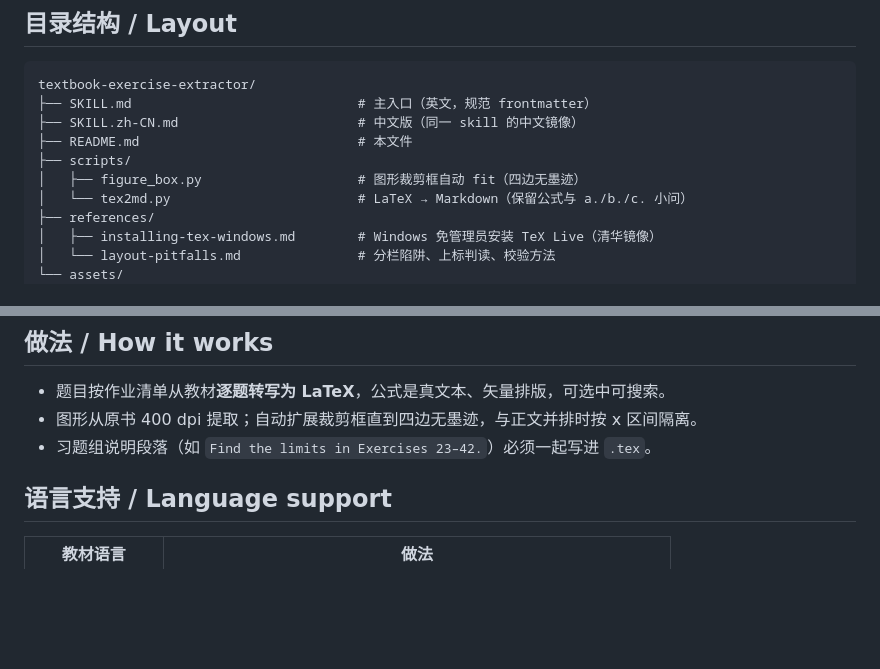
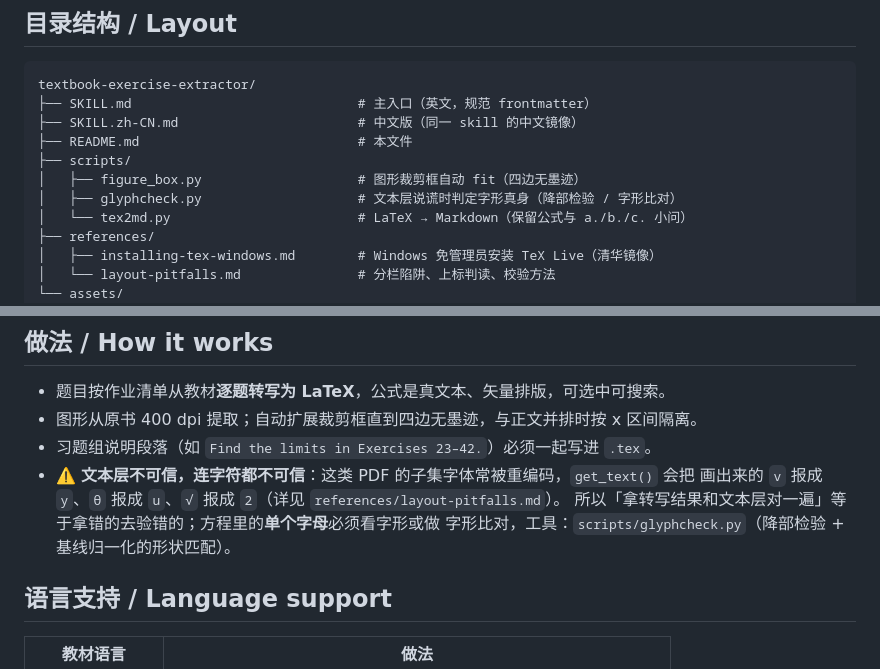
Before and after one commit to YttriumWillow/textbook-exercise-extractor, a Markdown page: README.md, 2 parts joined by grey strips. Drawn GitHub-style; blank space fills up the shorter version.

```diff
--- a/README.md
+++ b/README.md
@@ -15,6 +15,7 @@ textbook-exercise-extractor/
 ├── README.md                            # 本文件
 ├── scripts/
 │   ├── figure_box.py                    # 图形裁剪框自动 fit（四边无墨迹）
+│   ├── glyphcheck.py                    # 文本层说谎时判定字形真身（降部检验 / 字形比对）
 │   └── tex2md.py                        # LaTeX → Markdown（保留公式与 a./b./c. 小问）
 ├── references/
 │   ├── installing-tex-windows.md        # Windows 免管理员安装 TeX Live（清华镜像）
@@ -66,6 +67,10 @@ description: "…（如 \"2.2: #1, 4(a)-(e), 9...\"）…"
 - 题目按作业清单从教材**逐题转写为 LaTeX**，公式是真文本、矢量排版，可选中可搜索。
 - 图形从原书 400 dpi 提取；自动扩展裁剪框直到四边无墨迹，与正文并排时按 x 区间隔离。
 - 习题组说明段落（如 `Find the limits in Exercises 23–42.`）必须一起写进 `.tex`。
+- ⚠️ **文本层不可信，连字符都不可信**：这类 PDF 的子集字体常被重编码，`get_text()` 会把
+  画出来的 `v` 报成 `y`、`θ` 报成 `u`、`√` 报成 `2`（详见 `references/layout-pitfalls.md`）。
+  所以「拿转写结果和文本层对一遍」等于拿错的去验错的；方程里的**单个字母**必须看字形或做
+  字形比对，工具：`scripts/glyphcheck.py`（降部检验 + 基线归一化的形状匹配）。
 
 ## 语言支持 / Language support
 
```
Also changed, not shown: SKILL.md (+25 -7 lines), references/layout-pitfalls.md (+61 -0 lines).
